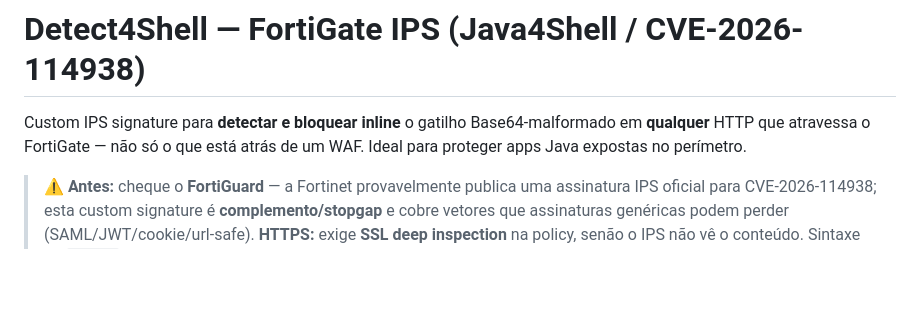
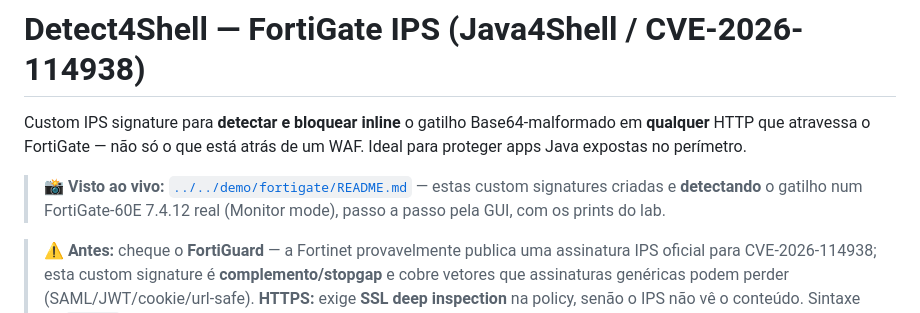
Before and after one commit to oflavioc/detect4shell, a Markdown page: regras/fortigate-ips/detect4shell.md, the part around the change. Drawn GitHub-style; blank space fills up the shorter version.

```diff
--- a/regras/fortigate-ips/detect4shell.md
+++ b/regras/fortigate-ips/detect4shell.md
@@ -3,6 +3,10 @@
 Custom IPS signature para **detectar e bloquear inline** o gatilho Base64-malformado em **qualquer**
 HTTP que atravessa o FortiGate — não só o que está atrás de um WAF. Ideal para proteger apps Java
 expostas no perímetro.
+
+> 📸 **Visto ao vivo:** [`../../demo/fortigate/README.md`](../../demo/fortigate/README.md) — estas custom
+> signatures criadas e **detectando** o gatilho num FortiGate-60E 7.4.12 real (Monitor mode), passo a
+> passo pela GUI, com os prints do lab.
 
 > ⚠️ **Antes:** cheque o **FortiGuard** — a Fortinet provavelmente publica uma assinatura IPS oficial
 > para CVE-2026-114938; esta custom signature é **complemento/stopgap** e cobre vetores que assinaturas
```
Also changed, not shown: README.md (+1 -1 lines), demo/README.md (+5 -2 lines), demo/fortigate/README.md (added, +113 -0 lines), demo/fortigate/img/01-custom-signature.jpg (added), demo/fortigate/img/02-custom-signatures-list.jpg (added), demo/fortigate/img/03-ips-sensor.jpg (added), demo/fortigate/img/04-ips-policy.jpg (added), demo/fortigate/img/05-detection.jpg (added).
